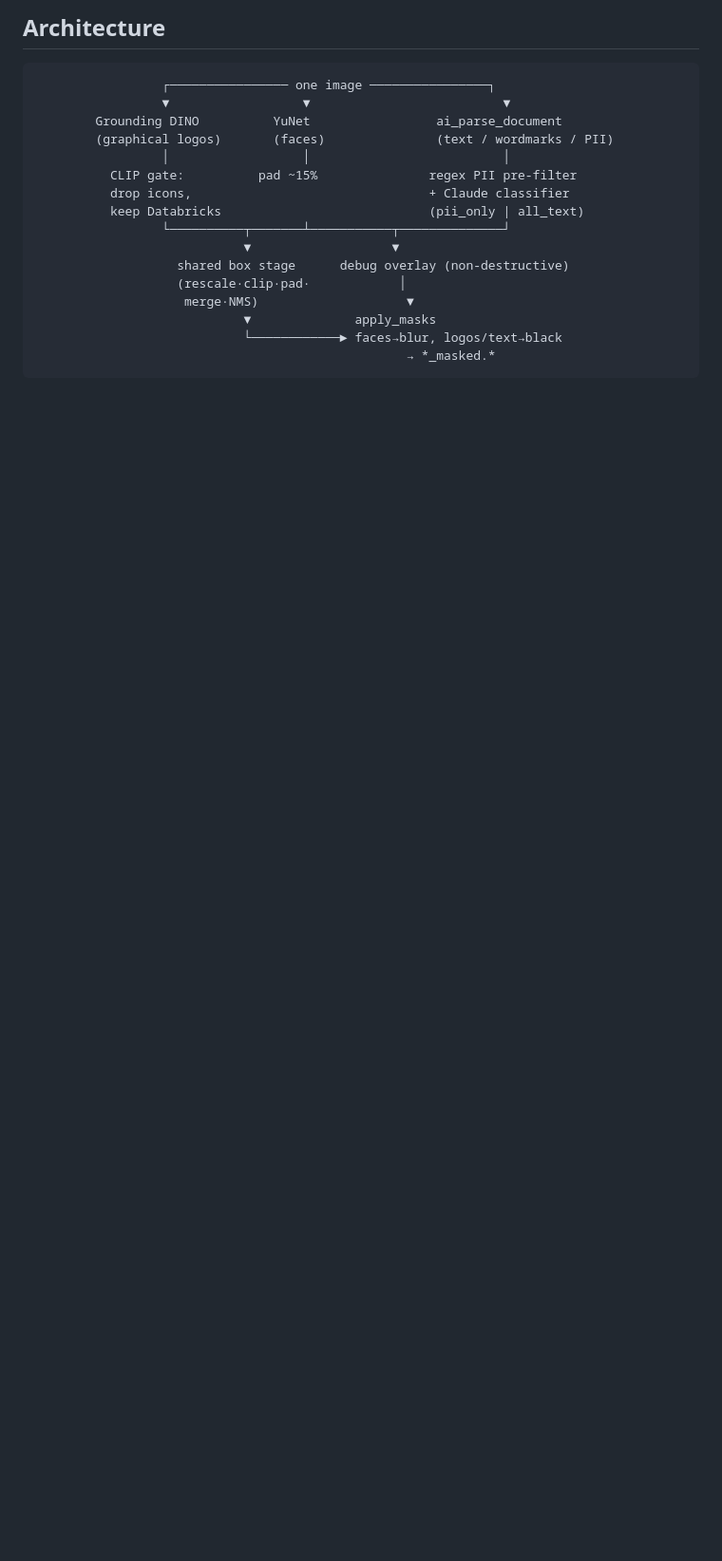
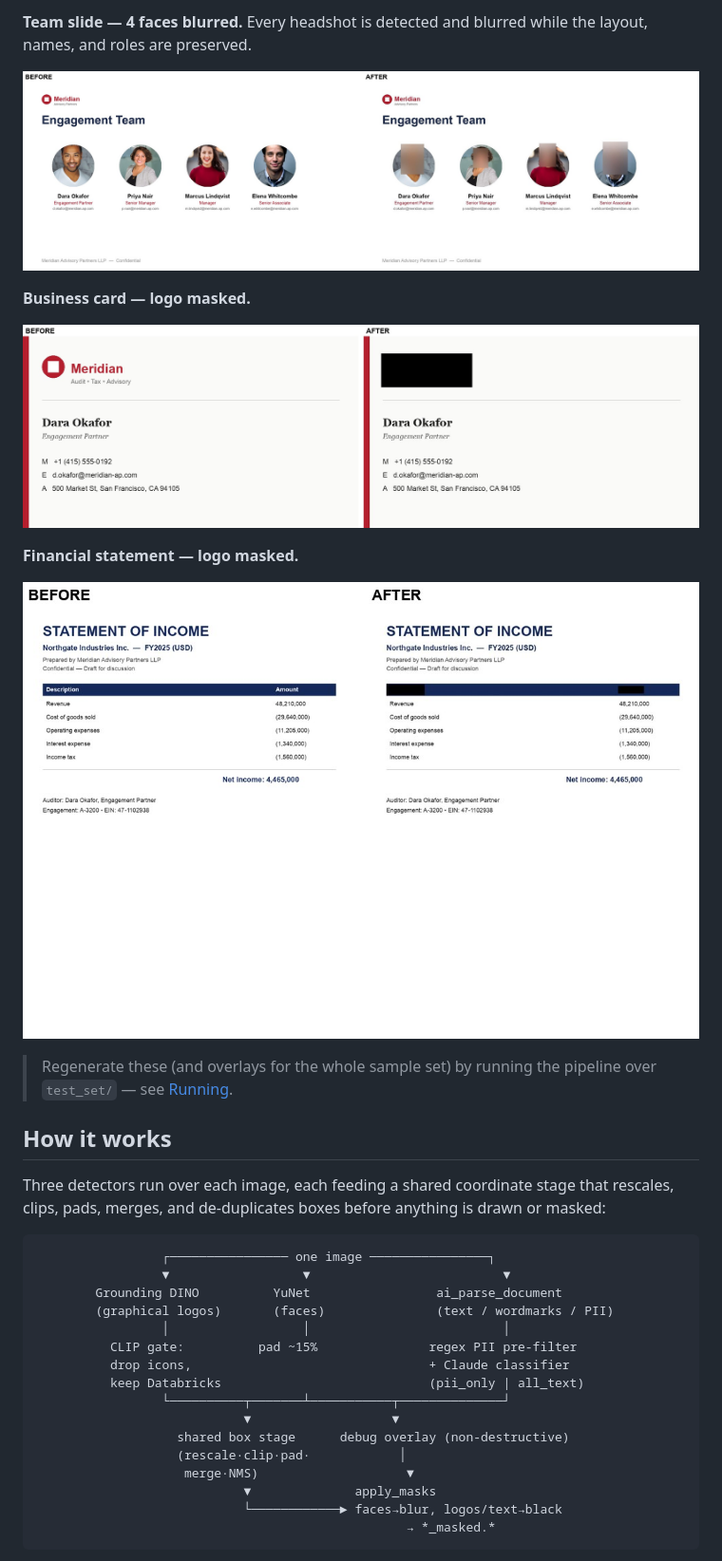
Before and after one commit to brandoncwndatabricks/text_and_image_masking, a Markdown page: README.md, the part around one of its changes. Shown at 95% size. Rendered like a GitHub page; pictures changed too: docs/img/business_card_1_before_after.jpg (added), docs/img/financial_statement_1_before_after.jpg (added), docs/img/slide_engagement_team_before_after.jpg (added); blank space fills up the shorter version.

````diff
--- a/README.md
+++ b/README.md
@@ -39,5 +23,25 @@ dimensions.** ([transformers #27705](https://github.com/huggingface/transformers
 
-## Architecture
+**Team slide — 4 faces blurred.** Every headshot is detected and blurred while
+the layout, names, and roles are preserved.
+
+![Team slide before/after](docs/img/slide_engagement_team_before_after.jpg)
+
+**Business card — logo masked.**
+
+![Business card before/after](docs/img/business_card_1_before_after.jpg)
+
+**Financial statement — logo masked.**
+
+![Financial statement before/after](docs/img/financial_statement_1_before_after.jpg)
+
+> Regenerate these (and overlays for the whole sample set) by running the
+> pipeline over `test_set/` — see [Running](#running).
+
+## How it works
+
+Three detectors run over each image, each feeding a shared coordinate stage that
+rescales, clips, pads, merges, and de-duplicates boxes before anything is drawn
+or masked:
 
 ```text
                  ┌──────────────── one image ────────────────┐
````
Also changed, not shown: other parts of README.md (+66 -63 lines), docs/img/doc_report_with_photo_before_after.jpg (added).
